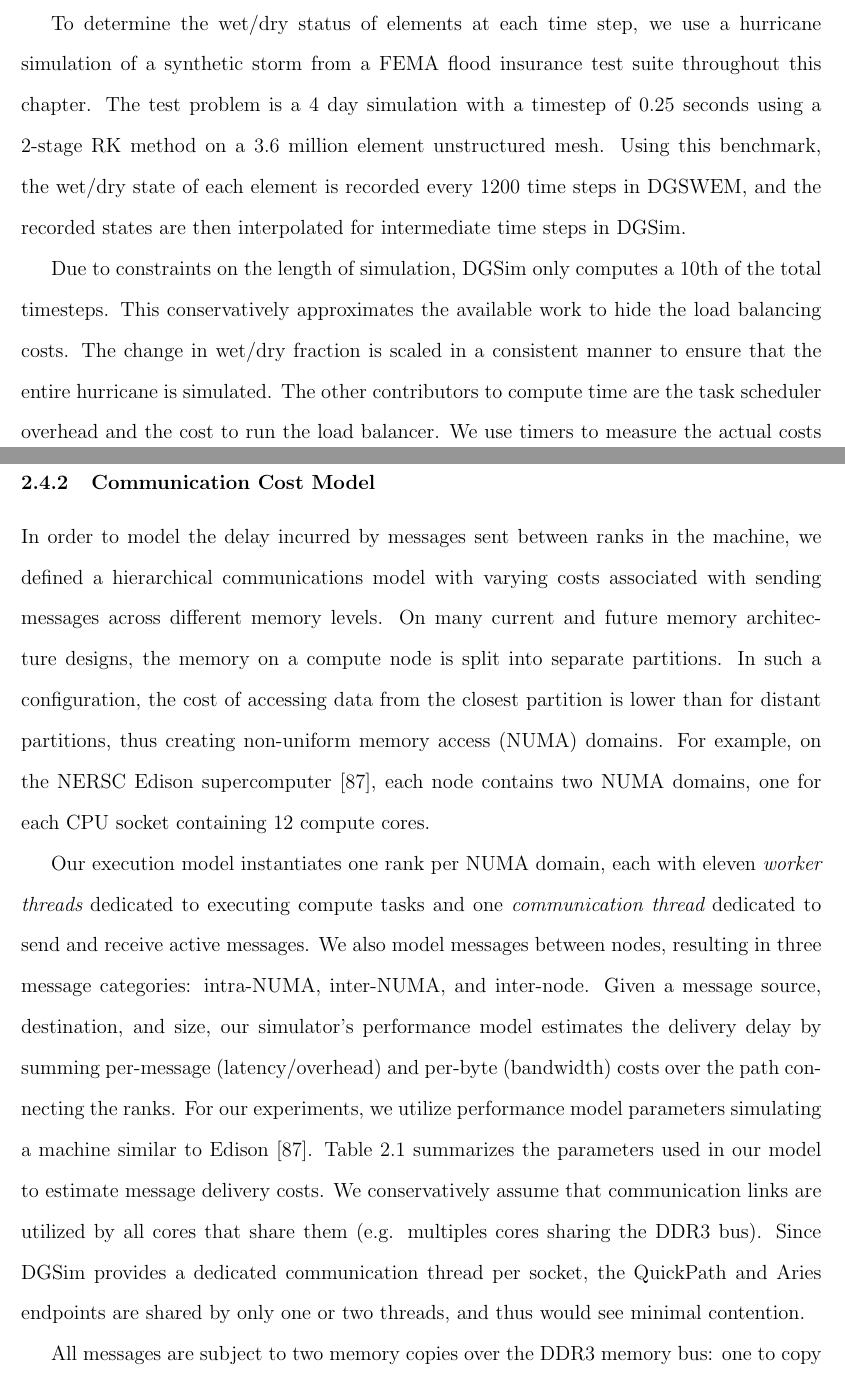
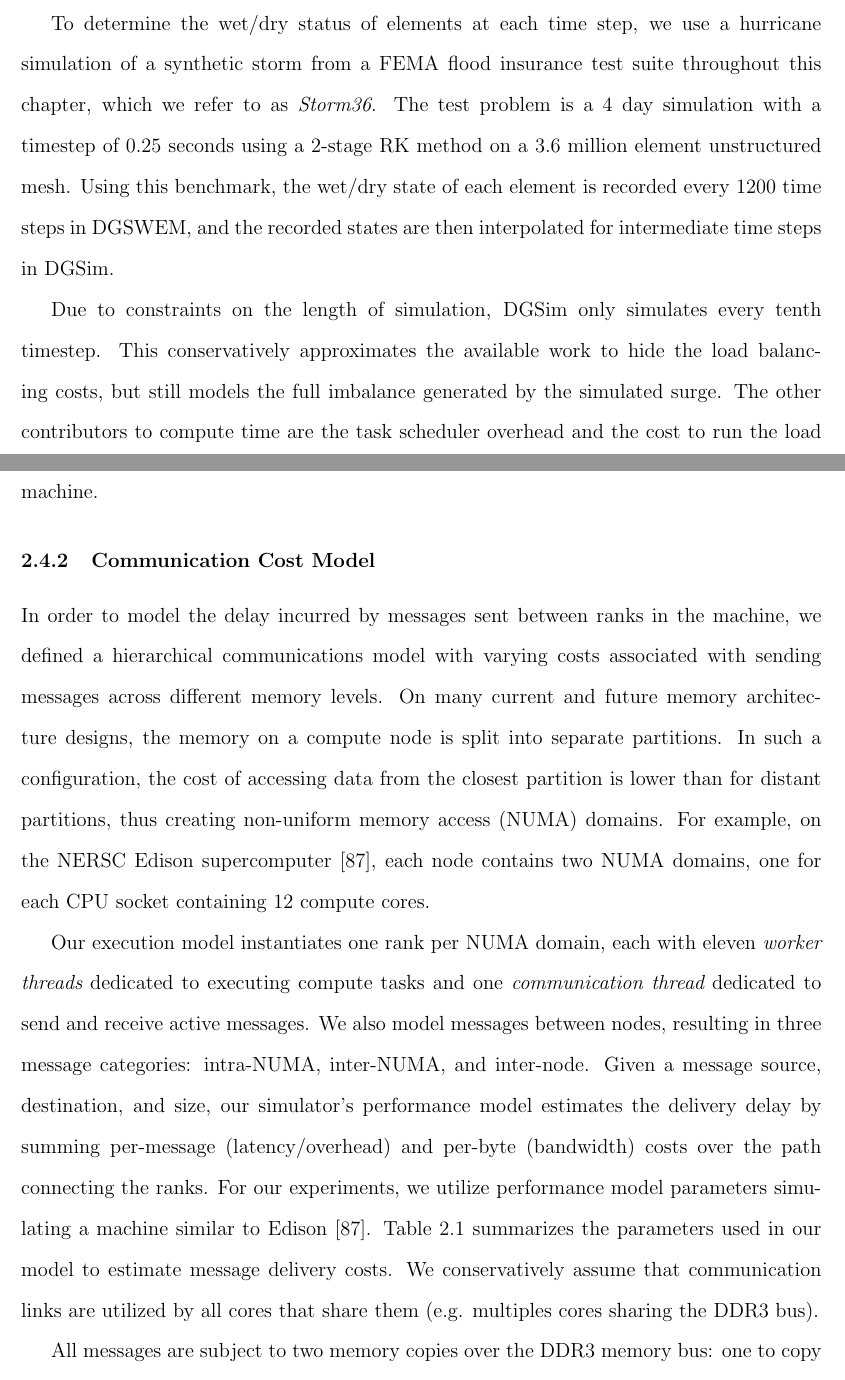
Before and after one commit to bremerm31/thesis, a LaTeX thesis (main.tex, which reads load_balancing/calibration.tex): two parts of pages 26 and 27 of 120, joined at a grey line, cut so that both start at the same text. Compiled offline with pdfLaTeX.

Commit message:
Adding Dawson's edits for Chapter 2

```diff
--- a/load_balancing/calibration.tex
+++ b/load_balancing/calibration.tex
@@ -42,10 +42,10 @@ Timing DGSWEM using polynomial order $p=2$ with a modal filter and the wetting a
 %\end{comment}
 
 %\todo{please make sure this edited paragraph is still correct}
-To determine the wet/dry status of elements at each time step, we use a hurricane simulation of a synthetic storm from a FEMA flood insurance test suite throughout this chapter. The test problem is a 4 day simulation with a timestep of 0.25 seconds using a 2-stage RK method on a 3.6 million element unstructured mesh.
+To determine the wet/dry status of elements at each time step, we use a hurricane simulation of a synthetic storm from a FEMA flood insurance test suite throughout this chapter, which we refer to as {\em Storm36}. The test problem is a 4 day simulation with a timestep of 0.25 seconds using a 2-stage RK method on a 3.6 million element unstructured mesh.
 Using this benchmark, the wet/dry state of each element is recorded every 1200 time steps in DGSWEM, and the recorded states are then interpolated for intermediate time steps in DGSim.
 
-Due to constraints on the length of simulation, DGSim only computes a 10th of the total timesteps. This conservatively approximates the available work to hide the load balancing costs. The change in wet/dry fraction is scaled in a consistent manner to ensure that the entire hurricane is simulated.
+Due to constraints on the length of simulation, DGSim only simulates every tenth timestep. This conservatively approximates the available work to hide the load balancing costs, but still models the full imbalance generated by the simulated surge.
 The other contributors to compute time are the task scheduler overhead and the cost to run the load balancer.
 We use timers to measure the actual costs of these computations on the host machine.
 
@@ -82,9 +82,6 @@ Table~\ref{tab:comm-model} summarizes the parameters used in our
 model to estimate message delivery costs.
 We conservatively assume that communication links are utilized
 by all cores that share them (e.g. multiples cores sharing the DDR3 bus).
-Since DGSim provides a dedicated communication thread per socket,
-the QuickPath and Aries endpoints are shared by only one or two
-threads, and thus would see minimal contention.
 
 \begin{table}
   \caption{Message transmission costs}
```
Also changed, not shown: load_balancing/conclusion.tex (+1 -1 lines), load_balancing/dgswem.tex (+2 -2 lines), load_balancing/experiments.tex (+1 -1 lines), load_balancing/related.tex (+1 -1 lines).
